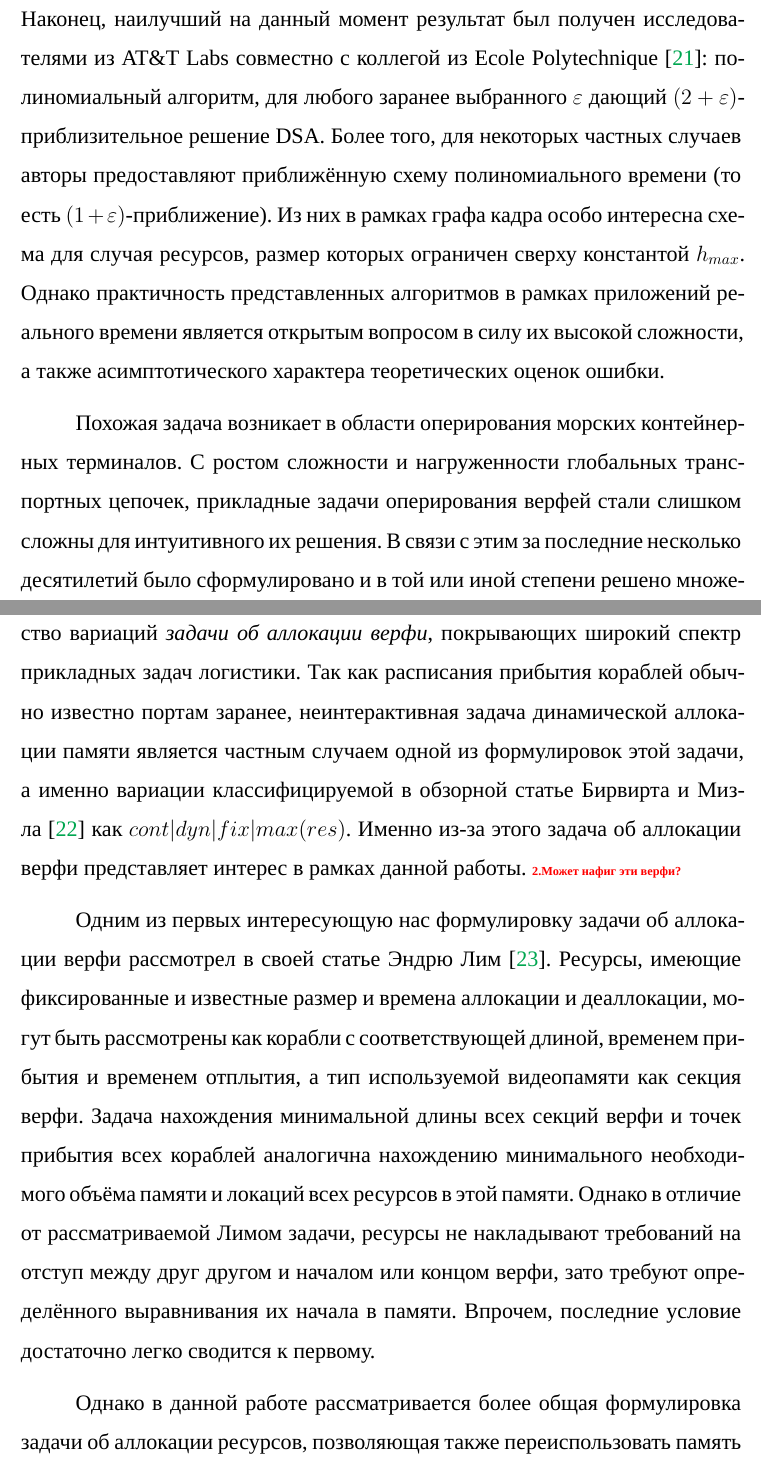
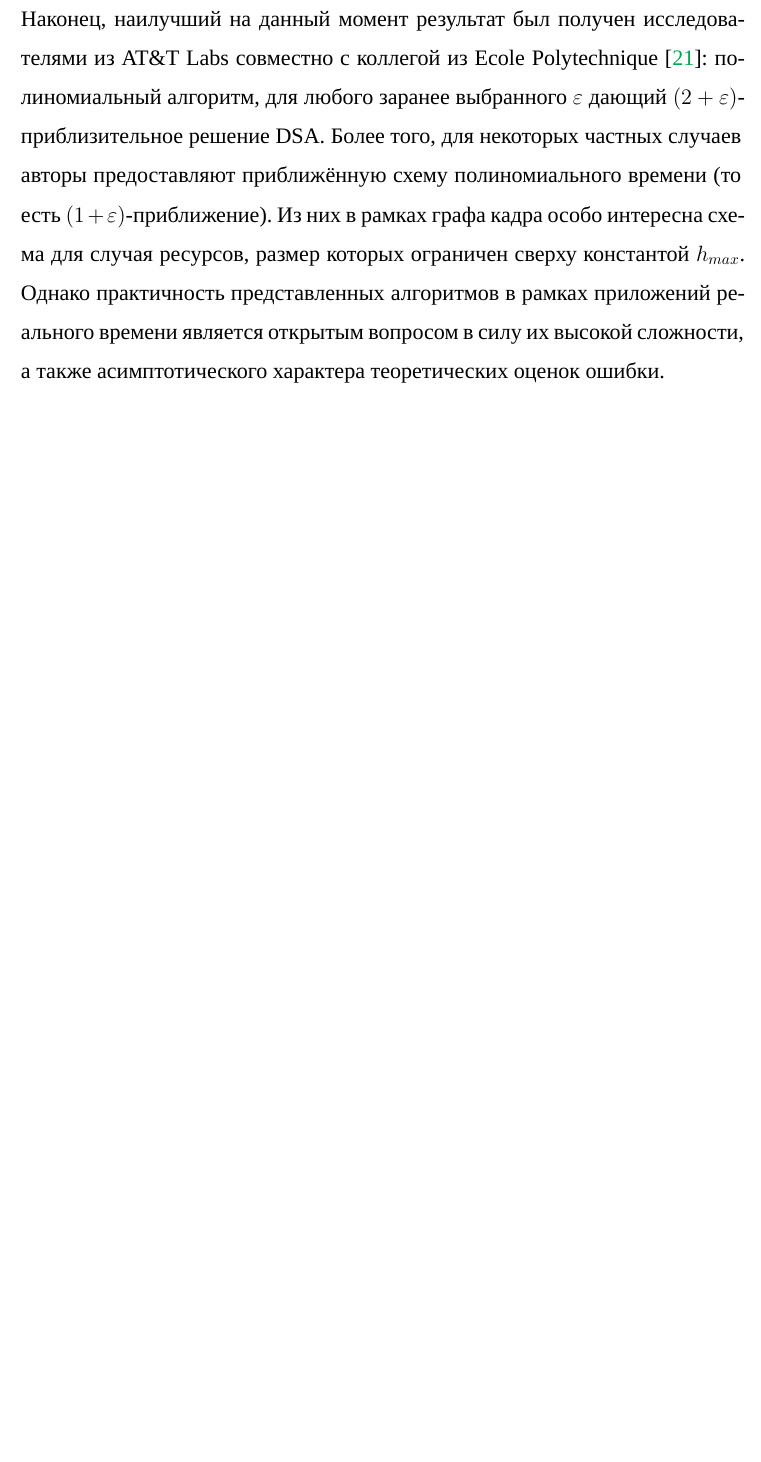
Before and after one commit to Mrkol/thesis_fg, a LaTeX paper (main.tex, which reads chapters/overview.tex, preamble.tex): two parts of pages 22 and 23 of 55 before the commit and part of page 22 of 54 after it, the two joined at a grey line, cut so that both start at the same text, the shorter picture padded with empty space. Compiled offline with XeLaTeX; a missing font is replaced by an installed copy or a similar font; TikZ figures are drawn from their code, not taken from saved files.

Commit message:
Fixes fixes

```diff
--- a/chapters/overview.tex
+++ b/chapters/overview.tex
@@ -53,23 +53,8 @@
 Одним из первых полиномиальных алгоритмов, предложенных для решения задачи DSA, является алгоритм First-Fit \cite{chrobak_packing_1988}, работающий, как было вскоре доказано Кирстедом, с константной ошибкой не более чем в 80 раз \cite{kierstead_linearity_1988}.
 Тремя годами позже Кирстед представил алгоритм с ошибкой не более чем в 6 раз\cite{kierstead_polynomial_1991}.
 Эти и другие ранние работы объединяет общий подход сведения DSA к частному случаю с единичным размером всех ресурсов, эквивалентному покраске интервального графа, и последующим применением интерактивного алгоритма покраски.
-Через несколько лет Йордан Гергов, отказавшись от сведения к интервальным графам, смог понизить верхнюю оценку минимальной возможной ошибки до 5 \cite{gergov_approximation_1996}, а впоследствии и до 3\cite{gergov_algorithms_1999}.
+Через несколько лет Йордан Гергов, отказавшись от сведения к интервальным графам, смог понизить верхнюю оценку минимальной возможной ошибки до 5 \cite{gergov_approximation_1996}, а впоследствии и до 3 \cite{gergov_algorithms_1999}.
 Наконец, наилучший на данный момент результат был получен исследователями из AT\&T Labs совместно с коллегой из Ecole Polytechnique \cite{buchsbaum_opt_2003}: полиномиальный алгоритм, для любого заранее выбранного $\varepsilon$ дающий $(2+\varepsilon)$-приблизительное решение DSA.
 Более того, для некоторых частных случаев авторы предоставляют приближённую схему полиномиального времени (то есть $(1+\varepsilon)$-приближение).
 Из них в рамках графа кадра особо интересна схема для случая ресурсов, размер которых ограничен сверху константой $h_{max}$.
 Однако практичность представленных алгоритмов в рамках приложений реального времени является открытым вопросом в силу их высокой сложности, а также асимптотического характера теоретических оценок ошибки.
-
-Похожая задача возникает в области оперирования морских контейнерных терминалов.
-С ростом сложности и нагруженности глобальных транспортных цепочек, прикладные задачи оперирования верфей стали слишком сложны для интуитивного их решения.
-В связи с этим за последние несколько десятилетий было сформулировано и в той или иной степени решено множество вариаций \textit{задачи об аллокации верфи}, покрывающих широкий спектр прикладных задач логистики.
-Так как расписания прибытия кораблей обычно известно портам заранее, неинтерактивная задача динамической аллокации памяти является частным случаем одной из формулировок этой задачи, а именно вариации классифицируемой в обзорной статье Бирвирта и Мизла \cite{BIERWIRTH2010615} как $cont|dyn|fix|max(res)$.
-Именно из-за этого задача об аллокации верфи представляет интерес в рамках данной работы.
-\todo{Может нафиг эти верфи?}
-
-Одним из первых интересующую нас формулировку задачи об аллокации верфи рассмотрел в своей статье Эндрю Лим \cite{LIM1998105}.
-Ресурсы, имеющие фиксированные и известные размер и времена аллокации и деаллокации, могут быть рассмотрены как корабли с соответствующей длиной, временем прибытия и временем отплытия, а тип используемой видеопамяти как секция верфи.
-Задача нахождения минимальной длины всех секций верфи и точек прибытия всех кораблей аналогична нахождению минимального необходимого объёма памяти и локаций всех ресурсов в этой памяти.
-Однако в отличие от рассматриваемой Лимом задачи, ресурсы не накладывают требований на отступ между друг другом и началом или концом верфи, зато требуют определённого выравнивания их начала в памяти.
-Впрочем, последние условие достаточно легко сводится к первому.
-
-Однако в данной работе рассматривается более общая формулировка задачи об аллокации ресурсов, позволяющая также переиспользовать память ресурсов, используемых темпоральными алгоритмами, и, насколько известно автору, не рассматривавшаяся ранее в литературе.
--- a/preamble.tex
+++ b/preamble.tex
@@ -84,7 +84,7 @@
 \pgfplotsset{compat=1.18}
 \usepgfplotslibrary{external}
 \usetikzlibrary{external}
-\tikzexternalize[prefix=build/]
+\tikzexternalize[prefix=./build/]
 
 \usepackage{wrapfig}
 
```
Also changed, not shown: chapters/domain.tex (+1 -1 lines), chapters/problem.tex (+1 -1 lines), chapters/proposed.tex (+3 -3 lines), latexmkrc, thesis.pdf, chapters/overview.tex (2 more changed lines).
